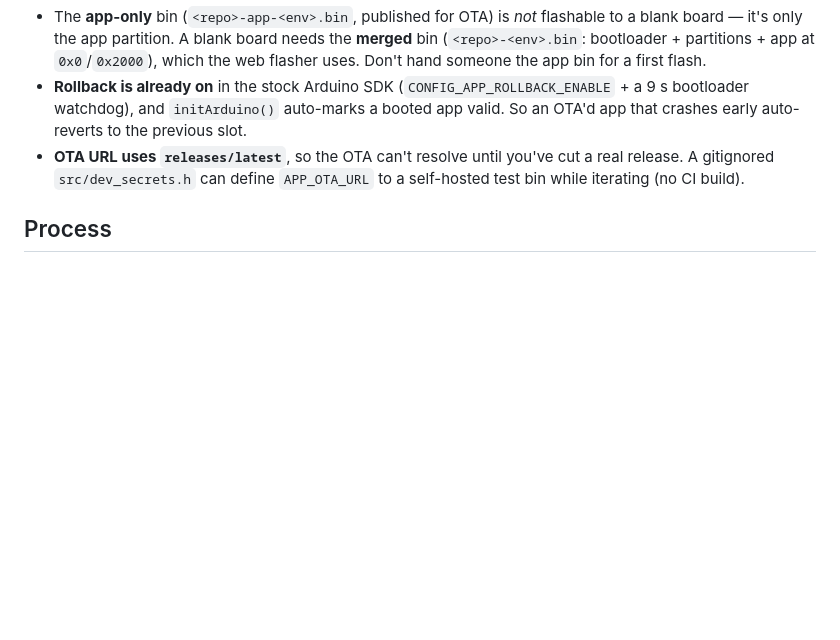
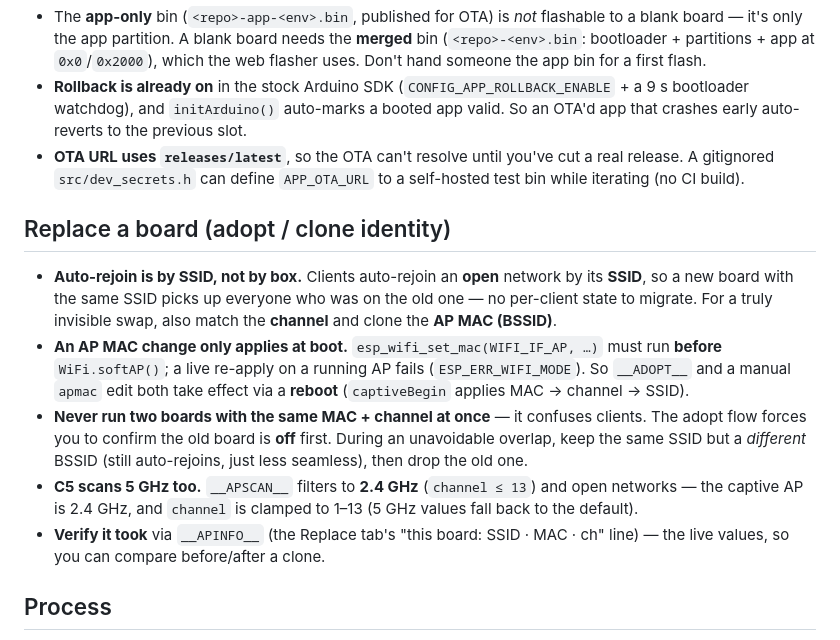
Before and after one commit to whitewhidow/bb-portal, a Markdown page: GOTCHAS.md, the part around the change. Drawn GitHub-style; blank space fills up the shorter version.

```diff
--- a/GOTCHAS.md
+++ b/GOTCHAS.md
@@ -53,6 +53,22 @@ Hard-won lessons baked into this template. Read before you fight them again.
   release. A gitignored `src/dev_secrets.h` can define `APP_OTA_URL` to a self-hosted test
   bin while iterating (no CI build).
 
+## Replace a board (adopt / clone identity)
+
+- **Auto-rejoin is by SSID, not by box.** Clients auto-rejoin an **open** network by its **SSID**,
+  so a new board with the same SSID picks up everyone who was on the old one — no per-client state
+  to migrate. For a truly invisible swap, also match the **channel** and clone the **AP MAC (BSSID)**.
+- **An AP MAC change only applies at boot.** `esp_wifi_set_mac(WIFI_IF_AP, …)` must run **before**
+  `WiFi.softAP()`; a live re-apply on a running AP fails (`ESP_ERR_WIFI_MODE`). So `__ADOPT__` and a
+  manual `apmac` edit both take effect via a **reboot** (`captiveBegin` applies MAC → channel → SSID).
+- **Never run two boards with the same MAC + channel at once** — it confuses clients. The adopt flow
+  forces you to confirm the old board is **off** first. During an unavoidable overlap, keep the same
+  SSID but a *different* BSSID (still auto-rejoins, just less seamless), then drop the old one.
+- **C5 scans 5 GHz too.** `__APSCAN__` filters to **2.4 GHz** (`channel ≤ 13`) and open networks —
+  the captive AP is 2.4 GHz, and `channel` is clamped to 1–13 (5 GHz values fall back to the default).
+- **Verify it took** via `__APINFO__` (the Replace tab's "this board: SSID · MAC · ch" line) — the
+  live values, so you can compare before/after a clone.
+
 ## Process
 
 - **Never tag / cut a release without an explicit go.** Committing + pushing to `main`
```
Also changed, not shown: README.md (+24 -2 lines).
